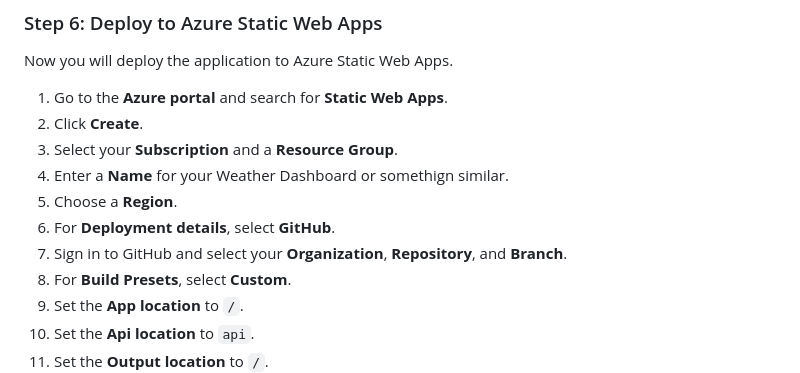
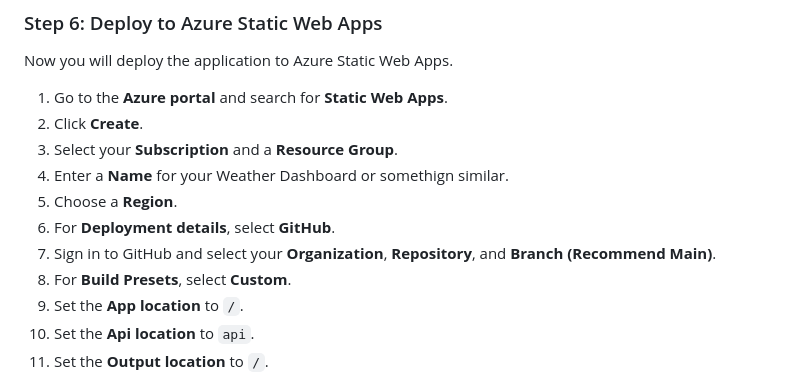
Before and after one commit to TurnerDigitalBuilder/weather-dashboard-app, a Markdown page: README.md, the part around the change. Rendered like a GitHub page.

```diff
--- a/README.md
+++ b/README.md
@@ -126,7 +126,7 @@ Now you will deploy the application to Azure Static Web Apps.
 4.  Enter a **Name** for your Weather Dashboard or somethign similar.
 5.  Choose a **Region**.
 6.  For **Deployment details**, select **GitHub**.
-7.  Sign in to GitHub and select your **Organization**, **Repository**, and **Branch**.
+7.  Sign in to GitHub and select your **Organization**, **Repository**, and **Branch (Recommend Main)**.
 8.  For **Build Presets**, select **Custom**.
 9.  Set the **App location** to `/`.
 10. Set the **Api location** to `api`.
```
